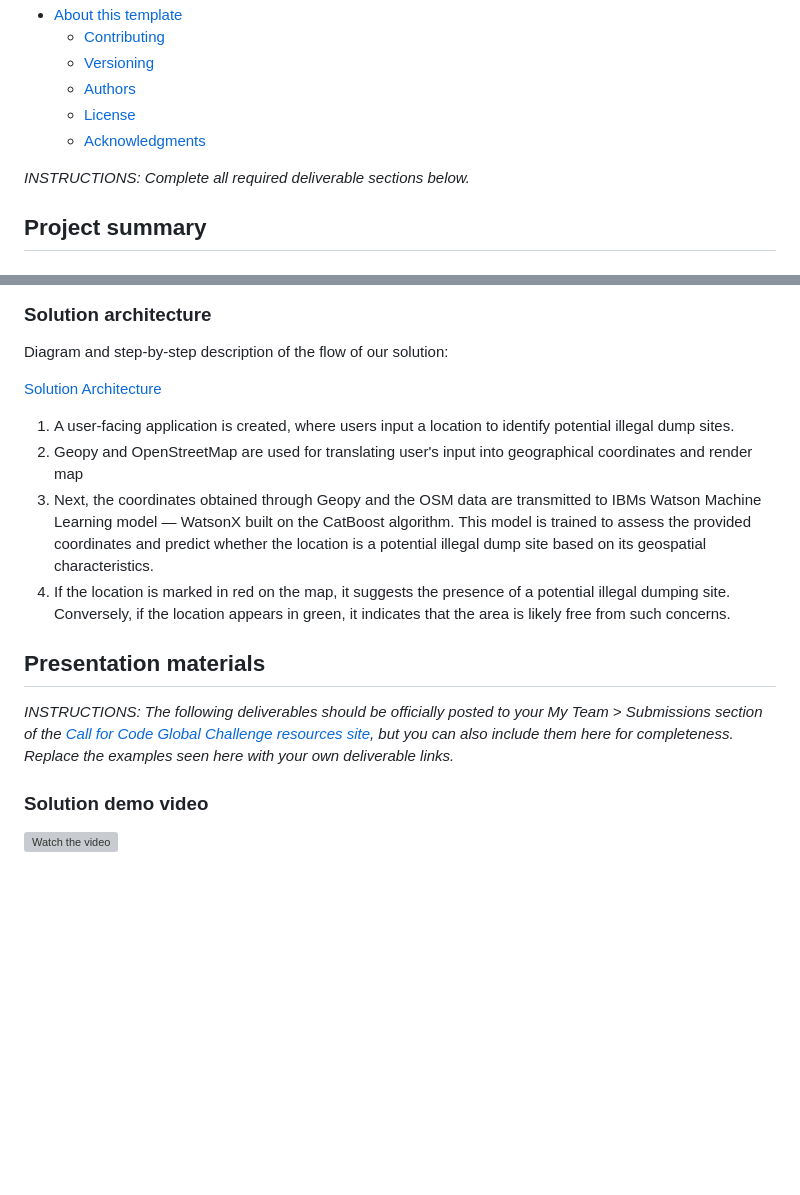
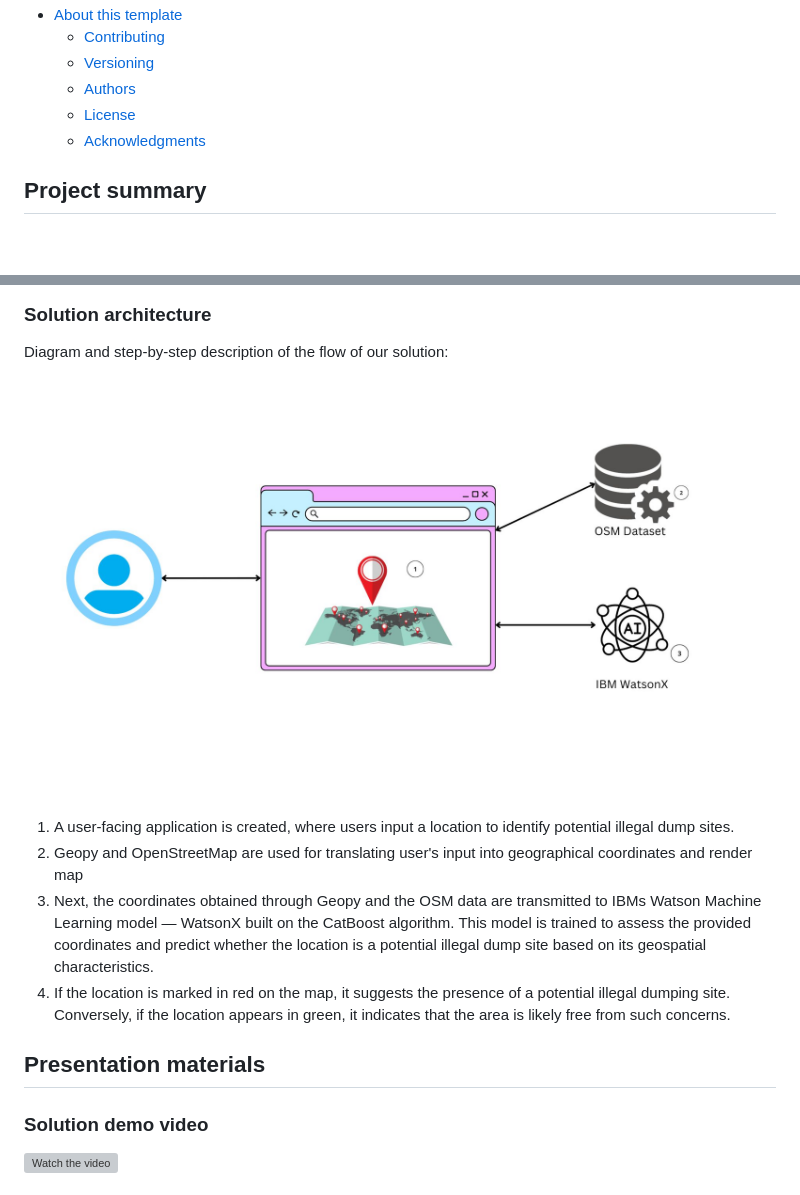
Before and after one commit to Aakanksha0620/illegal-dumping, a Markdown page: README.md, 2 parts joined by grey strips. GitHub-like rendering; blank space fills up the shorter version; grey boxes are pictures that could not be loaded.

```diff
--- a/README.md
+++ b/README.md
@@ -21,8 +21,6 @@
   - [License](#license)
   - [Acknowledgments](#acknowledgments)
 
-_INSTRUCTIONS: Complete all required deliverable sections below._
-
 ## Project summary
 
 ### The issue we are hoping to solve
@@ -60,7 +70,7 @@ INSTRUCTIONS: List any other IBM technology used in your solution and describe h
 
 Diagram and step-by-step description of the flow of our solution:
 
-[Solution Architecture](./images/SolutionArchitecture.jpg)
+![Solution Architecture](./images/SolutionArchitecture.jpg)
 
 1. A user-facing application is created, where users input a location to identify potential illegal dump sites.
 2. Geopy and OpenStreetMap are used for translating user's input into geographical coordinates and render map
@@ -70,7 +80,6 @@ Diagram and step-by-step description of the flow of our solution:
 
 ## Presentation materials
 
-_INSTRUCTIONS: The following deliverables should be officially posted to your My Team > Submissions section of the [Call for Code Global Challenge resources site](https://cfc-prod.skillsnetwork.site/), but you can also include them here for completeness. Replace the examples seen here with your own deliverable links._
 
 ### Solution demo video
 
```
Also changed, not shown: other parts of README.md (+14 -30 lines).
